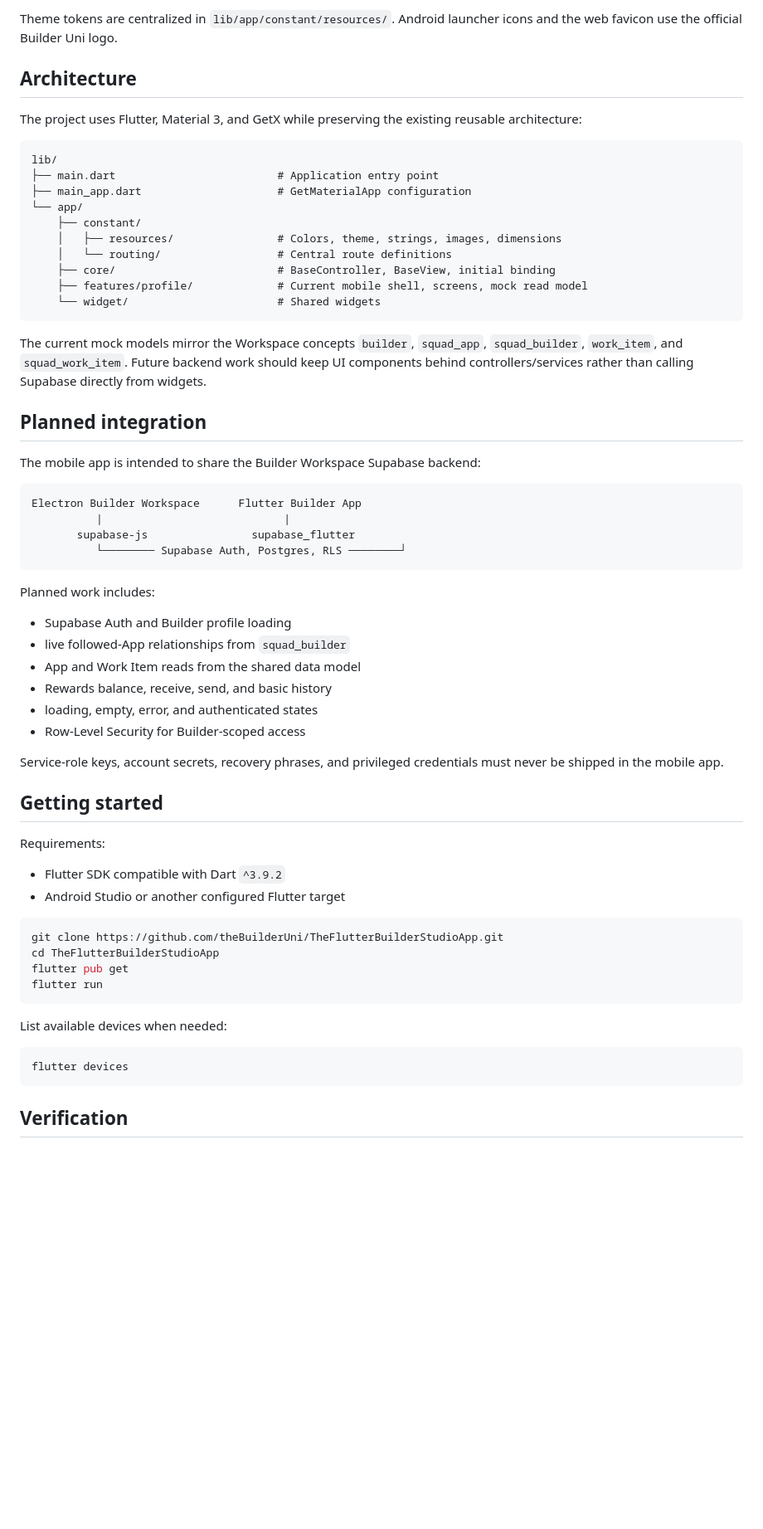
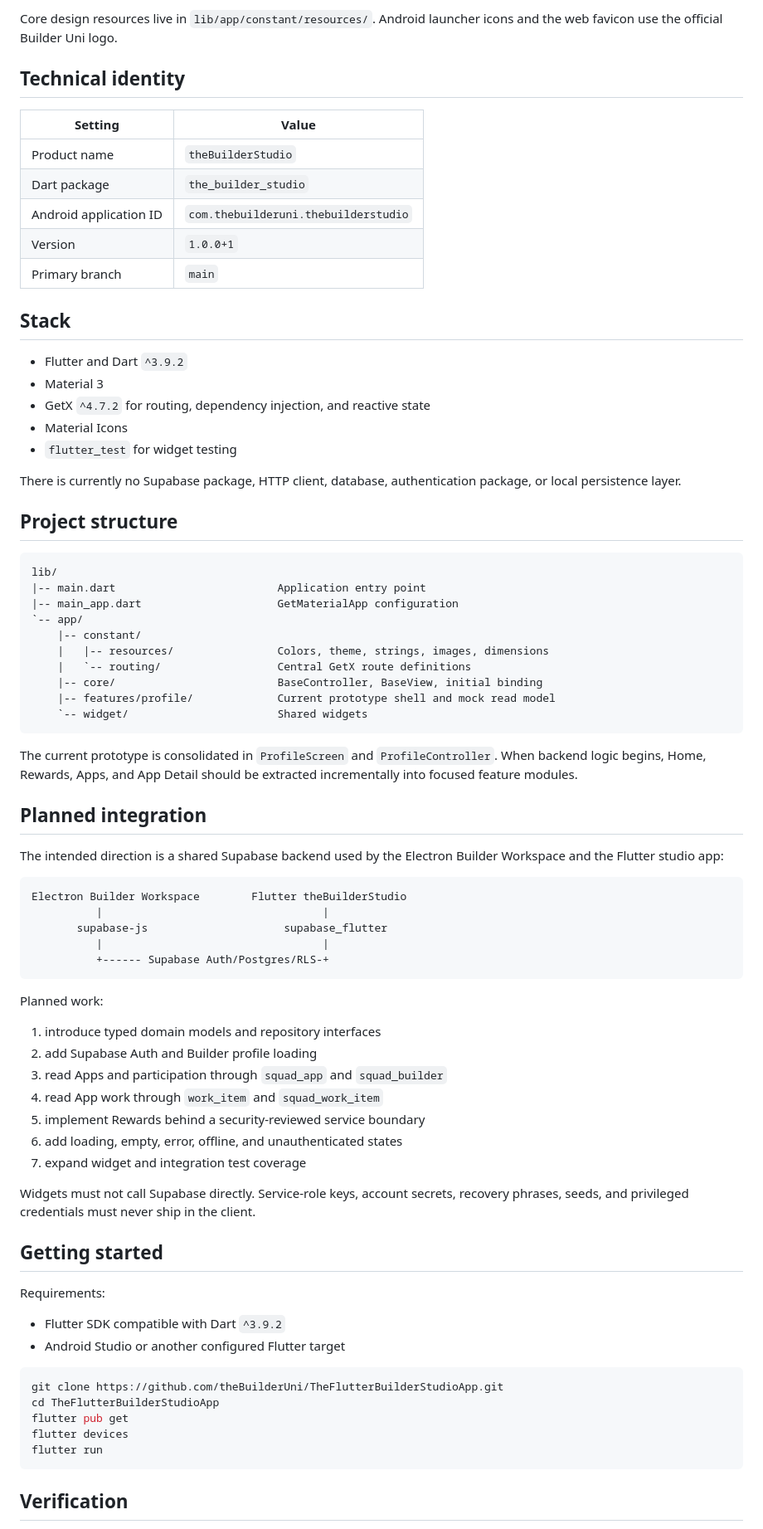
Before and after one commit to theBuilderUni/TheFlutterBuilderStudioApp, a Markdown page: README.md, the part around one of its changes. Shown at 83% size. Rendered like a GitHub page; blank space fills up the shorter version.

````diff
--- a/README.md
+++ b/README.md
@@ -45,46 +78,66 @@ The UI uses The Builder Uni logo and brand colors in a restrained professional l
 
-Theme tokens are centralized in `lib/app/constant/resources/`. Android launcher icons and the web favicon use the official Builder Uni logo.
+Core design resources live in `lib/app/constant/resources/`. Android launcher icons and the web favicon use the official Builder Uni logo.
 
-## Architecture
+## Technical identity
 
-The project uses Flutter, Material 3, and GetX while preserving the existing reusable architecture:
+| Setting | Value |
+| --- | --- |
+| Product name | `theBuilderStudio` |
+| Dart package | `the_builder_studio` |
+| Android application ID | `com.thebuilderuni.thebuilderstudio` |
+| Version | `1.0.0+1` |
+| Primary branch | `main` |
+
+## Stack
+
+- Flutter and Dart `^3.9.2`
+- Material 3
+- GetX `^4.7.2` for routing, dependency injection, and reactive state
+- Material Icons
+- `flutter_test` for widget testing
+
+There is currently no Supabase package, HTTP client, database, authentication package, or local persistence layer.
+
+## Project structure
 
 ```text
 lib/
-├── main.dart                         # Application entry point
-├── main_app.dart                     # GetMaterialApp configuration
-└── app/
-    ├── constant/
-    │   ├── resources/                # Colors, theme, strings, images, dimensions
-    │   └── routing/                  # Central route definitions
-    ├── core/                         # BaseController, BaseView, initial binding
-    ├── features/profile/             # Current mobile shell, screens, mock read model
-    └── widget/                       # Shared widgets
+|-- main.dart                         Application entry point
+|-- main_app.dart                     GetMaterialApp configuration
+`-- app/
+    |-- constant/
+    |   |-- resources/                Colors, theme, strings, images, dimensions
+    |   `-- routing/                  Central GetX route definitions
+    |-- core/                         BaseController, BaseView, initial binding
+    |-- features/profile/             Current prototype shell and mock read model
+    `-- widget/                       Shared widgets
 ```
 
-The current mock models mirror the Workspace concepts `builder`, `squad_app`, `squad_builder`, `work_item`, and `squad_work_item`. Future backend work should keep UI components behind controllers/services rather than calling Supabase directly from widgets.
+The current prototype is consolidated in `ProfileScreen` and `ProfileController`. When backend logic begins, Home, Rewards, Apps, and App Detail should be extracted incrementally into focused feature modules.
 
 ## Planned integration
 
-The mobile app is intended to share the Builder Workspace Supabase backend:
+The intended direction is a shared Supabase backend used by the Electron Builder Workspace and the Flutter studio app:
 
 ```text
-Electron Builder Workspace      Flutter Builder App
-          |                            |
-       supabase-js                supabase_flutter
-          └──────── Supabase Auth, Postgres, RLS ────────┘
+Electron Builder Workspace        Flutter theBuilderStudio
+          |                                  |
+       supabase-js                     supabase_flutter
+          |                                  |
+          +------ Supabase Auth/Postgres/RLS-+
 ```
 
-Planned work includes:
+Planned work:
 
-- Supabase Auth and Builder profile loading
-- live followed-App relationships from `squad_builder`
-- App and Work Item reads from the shared data model
-- Rewards balance, receive, send, and basic history
-- loading, empty, error, and authenticated states
-- Row-Level Security for Builder-scoped access
+1. introduce typed domain models and repository interfaces
+2. add Supabase Auth and Builder profile loading
+3. read Apps and participation through `squad_app` and `squad_builder`
+4. read App work through `work_item` and `squad_work_item`
+5. implement Rewards behind a security-reviewed service boundary
+6. add loading, empty, error, offline, and unauthenticated states
+7. expand widget and integration test coverage
 
-Service-role keys, account secrets, recovery phrases, and privileged credentials must never be shipped in the mobile app.
+Widgets must not call Supabase directly. Service-role keys, account secrets, recovery phrases, seeds, and privileged credentials must never ship in the client.
 
 ## Getting started
 
@@ -97,13 +150,8 @@ Requirements:
 git clone https://github.com/theBuilderUni/TheFlutterBuilderStudioApp.git
 cd TheFlutterBuilderStudioApp
 flutter pub get
+flutter devices
 flutter run
-```
-
-List available devices when needed:
-
-```powershell
-flutter devices
 ```
 
 ## Verification
````
Also changed, not shown: other parts of README.md (+66 -37 lines).
